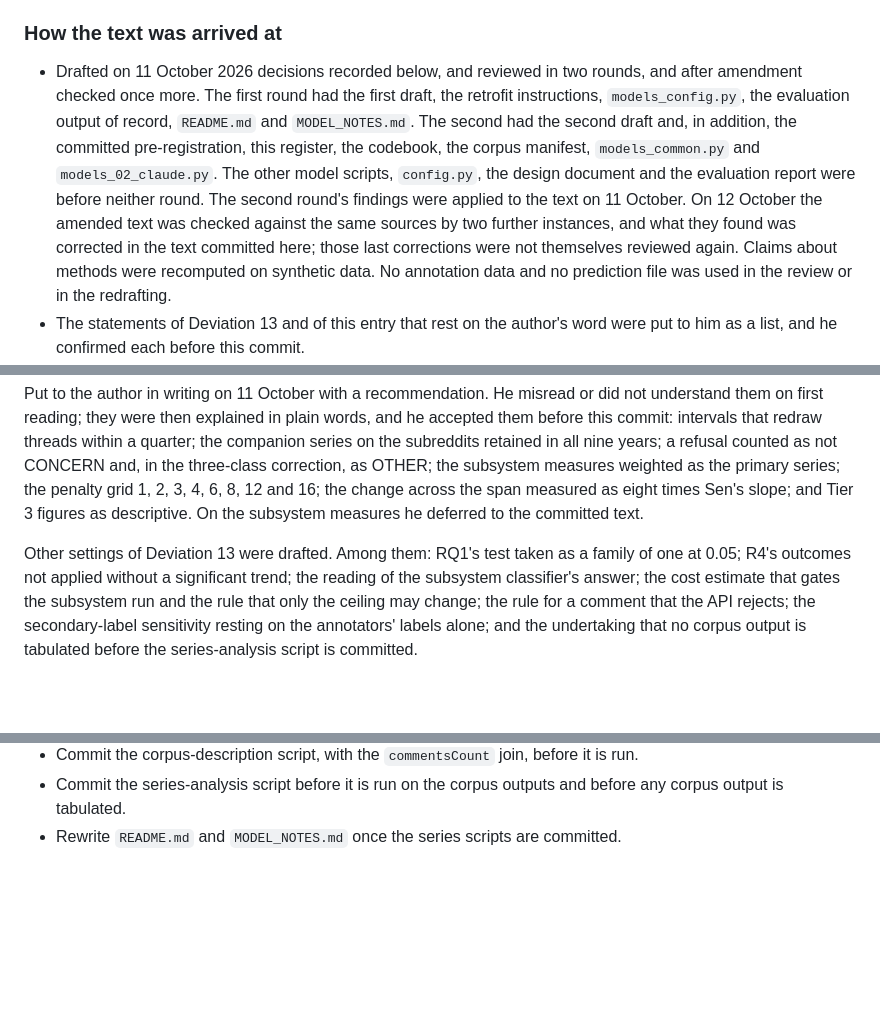
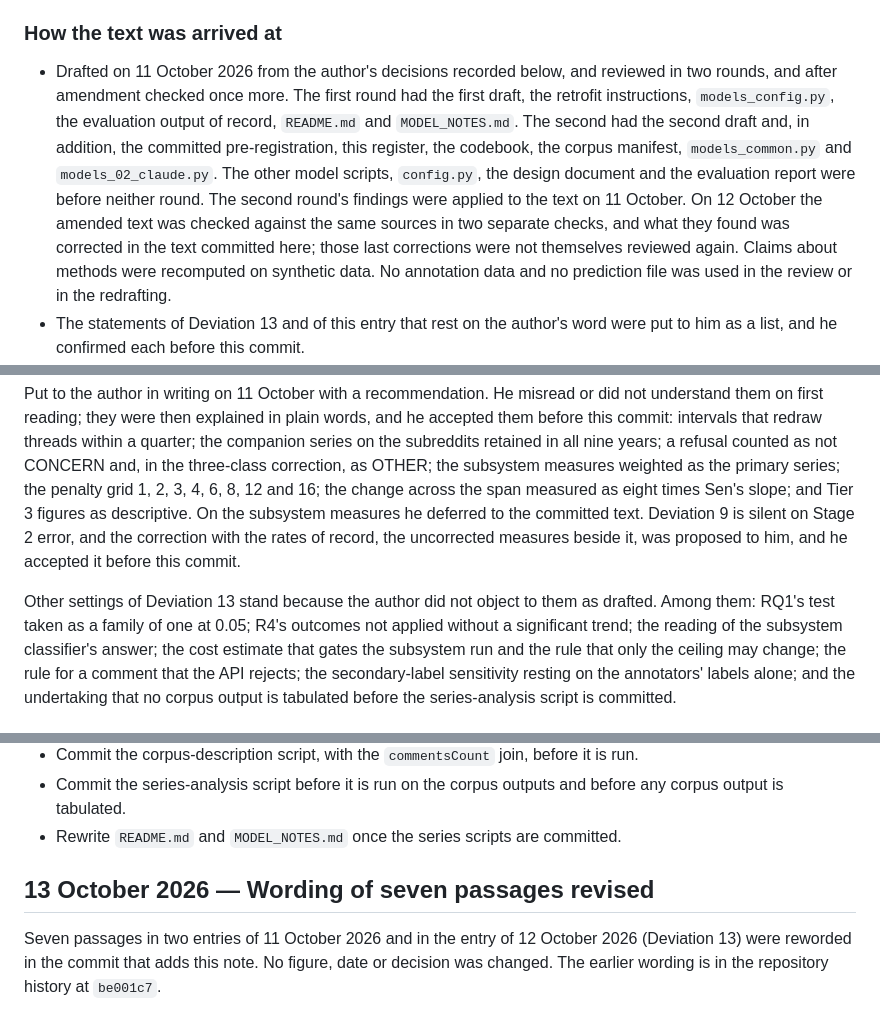
Before and after one commit to Future-Mobility-Lab/autonomous_vehicles_arnaud, a Markdown page: docs/decision_register.md, 3 parts joined by grey strips. Rendered like a GitHub page; blank space fills up the shorter version.

Commit message:
Register: seven passages reworded, note of 13 October

```diff
--- a/docs/decision_register.md
+++ b/docs/decision_register.md
@@ -1055,8 +1061,9 @@ are the author's and cannot be checked from the files.
 
 ### How the text was arrived at
 
-- Drafted on 11 October 2026 decisions recorded below, and reviewed in two rounds, and
-  after amendment checked once more. The first round had the first draft, the retrofit
+- Drafted on 11 October 2026 from the author's decisions recorded below, and
+  reviewed in two rounds, and after amendment checked once more. The first
+  round had the first draft, the retrofit
   instructions, `models_config.py`, the evaluation output of record,
   `README.md` and `MODEL_NOTES.md`. The second had the second draft and, in
   addition, the committed pre-registration, this register, the codebook, the
@@ -1064,7 +1071,7 @@ are the author's and cannot be checked from the files.
   model scripts, `config.py`, the design document and the evaluation report
   were before neither round. The second round's findings were applied to the
   text on 11 October. On 12 October the amended text was checked against the
-  same sources by two further instances, and what they found was corrected in
+  same sources in two separate checks, and what they found was corrected in
   the text committed here; those last corrections were not themselves reviewed
   again. Claims about methods were recomputed on synthetic data. No annotation
   data and no prediction file was used in the review or in the redrafting.
@@ -1145,9 +1153,12 @@ years; a refusal counted as not CONCERN and, in the three-class correction, as
 OTHER; the subsystem measures weighted as the primary series; the penalty grid
 1, 2, 3, 4, 6, 8, 12 and 16; the change across the span measured as eight times
 Sen's slope; and Tier 3 figures as descriptive. On the subsystem measures he
-deferred to the committed text.
+deferred to the committed text. Deviation 9 is silent on Stage 2 error, and
+the correction with the rates of record, the uncorrected measures beside it,
+was proposed to him, and he accepted it before this commit.
 
-Other settings of Deviation 13 were drafted. Among them: RQ1's test taken as a family of one
+Other settings of Deviation 13 stand because the author did not object to them
+as drafted. Among them: RQ1's test taken as a family of one
 at 0.05; R4's outcomes not applied without a significant trend; the reading of
 the subsystem classifier's answer; the cost estimate that gates the subsystem
 run and the rule that only the ceiling may change; the rule for a comment that
@@ -1182,3 +1193,10 @@ series-analysis script is committed.
   before any corpus output is tabulated.
 - Rewrite `README.md` and `MODEL_NOTES.md` once the series scripts are
   committed.
+
+## 13 October 2026 — Wording of seven passages revised
+
+Seven passages in two entries of 11 October 2026 and in the entry of 12 October
+2026 (Deviation 13) were reworded in the commit that adds this note. No figure,
+date or decision was changed. The earlier wording is in the repository history
+at `be001c7`.
```
Also changed, not shown: other parts of docs/decision_register.md (+10 -3 lines).
